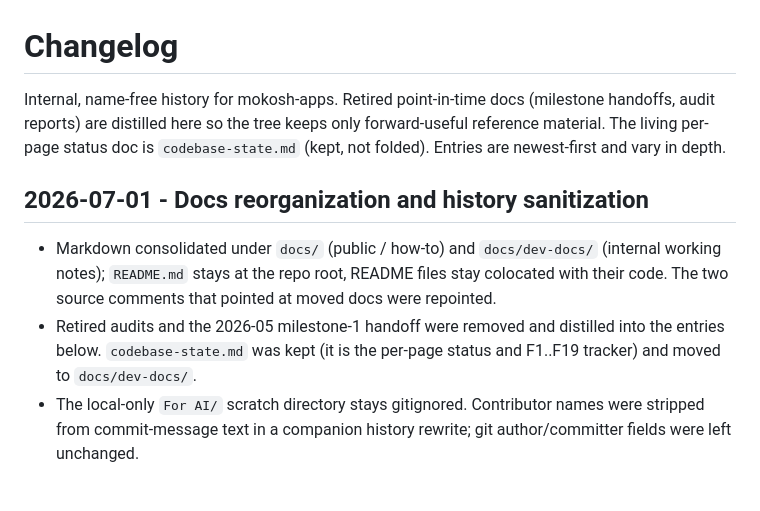
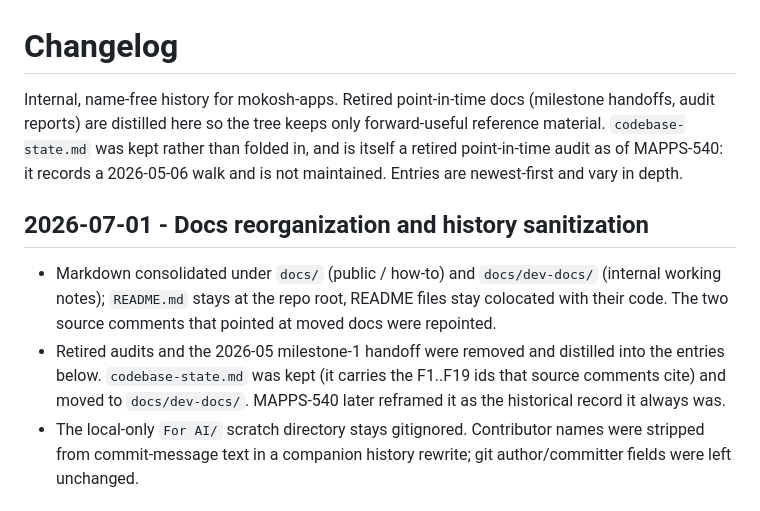
Before and after one commit to psa-systems/mokosh-apps, a Markdown page: docs/dev-docs/CHANGELOG.md, the part around the change. Drawn GitHub-style.

```diff
--- a/docs/dev-docs/CHANGELOG.md
+++ b/docs/dev-docs/CHANGELOG.md
@@ -1,11 +1,11 @@
 # Changelog
 
-Internal, name-free history for mokosh-apps. Retired point-in-time docs (milestone handoffs, audit reports) are distilled here so the tree keeps only forward-useful reference material. The living per-page status doc is `codebase-state.md` (kept, not folded). Entries are newest-first and vary in depth.
+Internal, name-free history for mokosh-apps. Retired point-in-time docs (milestone handoffs, audit reports) are distilled here so the tree keeps only forward-useful reference material. `codebase-state.md` was kept rather than folded in, and is itself a retired point-in-time audit as of MAPPS-540: it records a 2026-05-06 walk and is not maintained. Entries are newest-first and vary in depth.
 
 ## 2026-07-01 - Docs reorganization and history sanitization
 
 - Markdown consolidated under `docs/` (public / how-to) and `docs/dev-docs/` (internal working notes); `README.md` stays at the repo root, README files stay colocated with their code. The two source comments that pointed at moved docs were repointed.
-- Retired audits and the 2026-05 milestone-1 handoff were removed and distilled into the entries below. `codebase-state.md` was kept (it is the per-page status and F1..F19 tracker) and moved to `docs/dev-docs/`.
+- Retired audits and the 2026-05 milestone-1 handoff were removed and distilled into the entries below. `codebase-state.md` was kept (it carries the F1..F19 ids that source comments cite) and moved to `docs/dev-docs/`. MAPPS-540 later reframed it as the historical record it always was.
 - The local-only `For AI/` scratch directory stays gitignored. Contributor names were stripped from commit-message text in a companion history rewrite; git author/committer fields were left unchanged.
 
 ## 2026-06 - Client form-validation sweep (distilled)
```
Also changed, not shown: docs/dev-docs/README.md (+28 -25 lines), docs/dev-docs/kb-ui-overhaul-design.md (+2 -2 lines).
